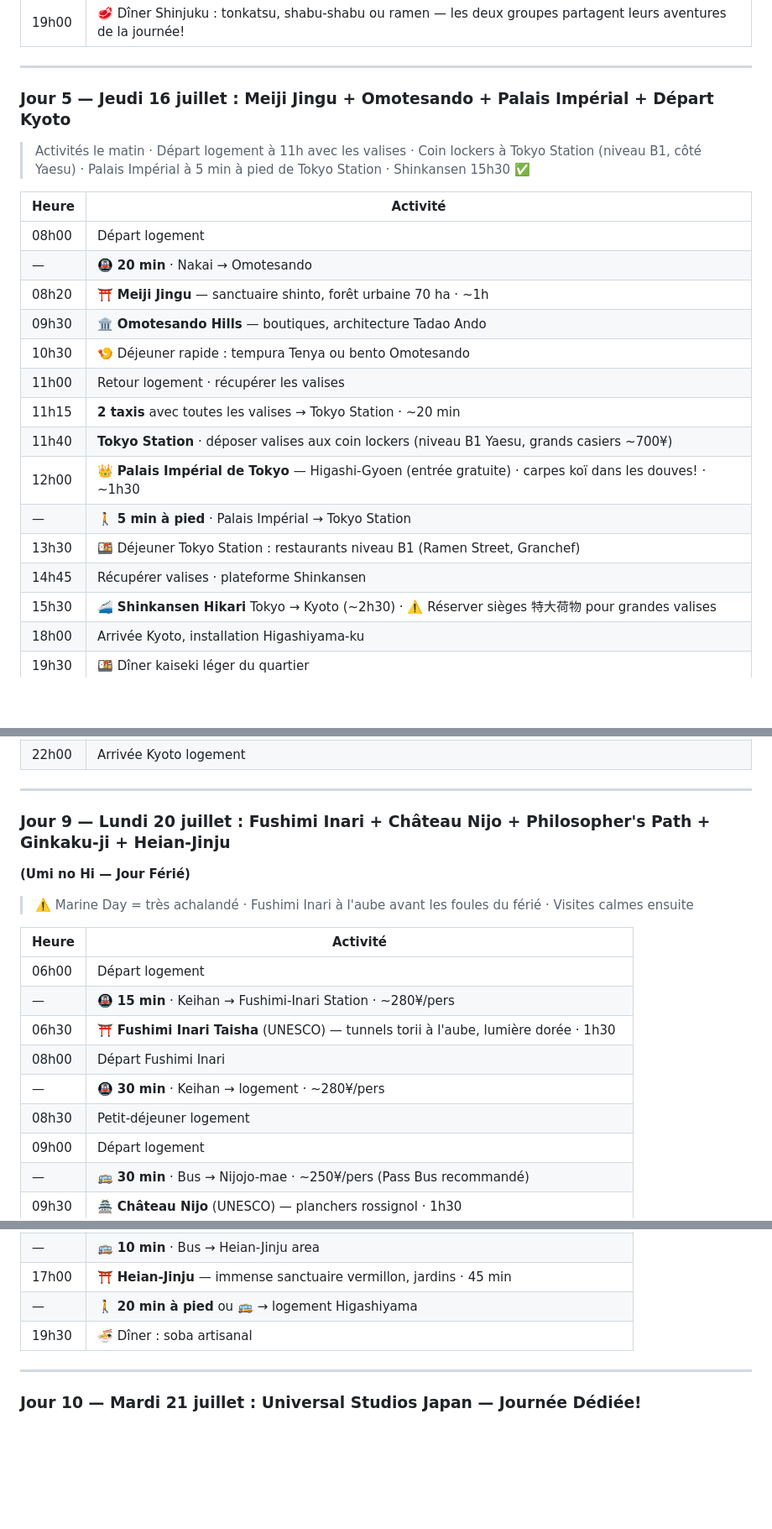
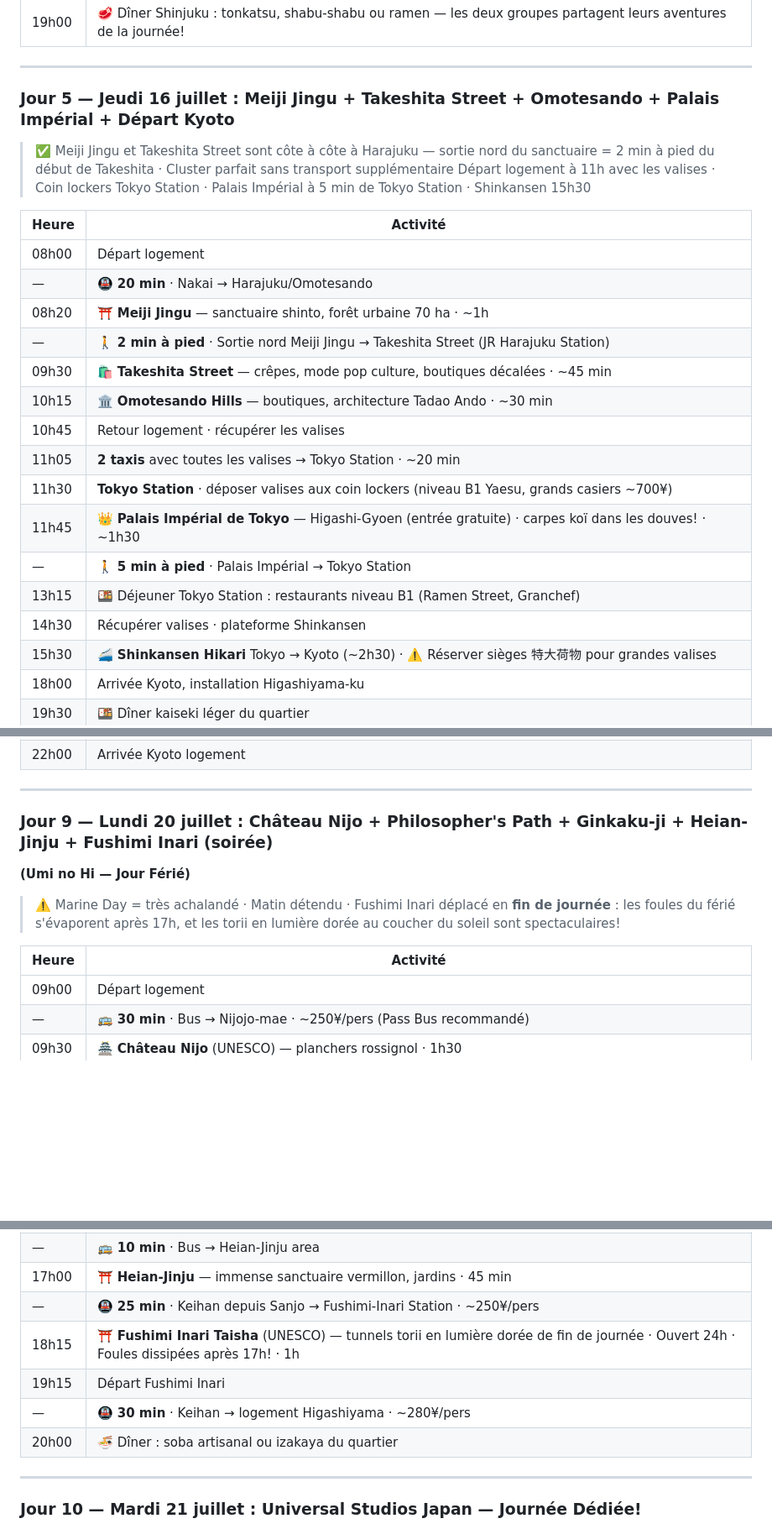
Before and after one commit to bikroy-stack/japan-trip-2026, a Markdown page: japon_itineraire_2026.md, 3 parts joined by grey strips. Shown at 84% size. GitHub-like rendering; blank space fills up the shorter version.

```diff
--- a/japon_itineraire_2026.md
+++ b/japon_itineraire_2026.md
@@ -220,24 +217,26 @@ currency_rate_cad: 107
 
 ---
 
-### Jour 5 — Jeudi 16 juillet : Meiji Jingu + Omotesando + Palais Impérial + Départ Kyoto
+### Jour 5 — Jeudi 16 juillet : Meiji Jingu + Takeshita Street + Omotesando + Palais Impérial + Départ Kyoto
 
-> Activités le matin · Départ logement à 11h avec les valises · Coin lockers à Tokyo Station (niveau B1, côté Yaesu) · Palais Impérial à 5 min à pied de Tokyo Station · Shinkansen 15h30 ✅
+> ✅ Meiji Jingu et Takeshita Street sont côte à côte à Harajuku — sortie nord du sanctuaire = 2 min à pied du début de Takeshita · Cluster parfait sans transport supplémentaire
+> Départ logement à 11h avec les valises · Coin lockers Tokyo Station · Palais Impérial à 5 min de Tokyo Station · Shinkansen 15h30
 
 | Heure | Activité |
 |-------|----------|
 | 08h00 | Départ logement |
-| — | 🚇 **20 min** · Nakai → Omotesando |
+| — | 🚇 **20 min** · Nakai → Harajuku/Omotesando |
 | 08h20 | ⛩️ **Meiji Jingu** — sanctuaire shinto, forêt urbaine 70 ha · ~1h |
-| 09h30 | 🏛️ **Omotesando Hills** — boutiques, architecture Tadao Ando |
-| 10h30 | 🍤 Déjeuner rapide : tempura Tenya ou bento Omotesando |
-| 11h00 | Retour logement · récupérer les valises |
-| 11h15 | **2 taxis** avec toutes les valises → Tokyo Station · ~20 min |
-| 11h40 | **Tokyo Station** · déposer valises aux coin lockers (niveau B1 Yaesu, grands casiers ~700¥) |
-| 12h00 | 👑 **Palais Impérial de Tokyo** — Higashi-Gyoen (entrée gratuite) · carpes koï dans les douves! · ~1h30 |
+| — | 🚶 **2 min à pied** · Sortie nord Meiji Jingu → Takeshita Street (JR Harajuku Station) |
+| 09h30 | 🛍️ **Takeshita Street** — crêpes, mode pop culture, boutiques décalées · ~45 min |
+| 10h15 | 🏛️ **Omotesando Hills** — boutiques, architecture Tadao Ando · ~30 min |
+| 10h45 | Retour logement · récupérer les valises |
+| 11h05 | **2 taxis** avec toutes les valises → Tokyo Station · ~20 min |
+| 11h30 | **Tokyo Station** · déposer valises aux coin lockers (niveau B1 Yaesu, grands casiers ~700¥) |
+| 11h45 | 👑 **Palais Impérial de Tokyo** — Higashi-Gyoen (entrée gratuite) · carpes koï dans les douves! · ~1h30 |
 | — | 🚶 **5 min à pied** · Palais Impérial → Tokyo Station |
-| 13h30 | 🍱 Déjeuner Tokyo Station : restaurants niveau B1 (Ramen Street, Granchef) |
-| 14h45 | Récupérer valises · plateforme Shinkansen |
+| 13h15 | 🍱 Déjeuner Tokyo Station : restaurants niveau B1 (Ramen Street, Granchef) |
+| 14h30 | Récupérer valises · plateforme Shinkansen |
 | 15h30 | 🚄 **Shinkansen Hikari** Tokyo → Kyoto (~2h30) · ⚠️ Réserver sièges 特大荷物 pour grandes valises |
 | 18h00 | Arrivée Kyoto, installation Higashiyama-ku |
 | 19h30 | 🍱 Dîner kaiseki léger du quartier |
@@ -339,19 +338,13 @@ currency_rate_cad: 107
 
 ---
 
-### Jour 9 — Lundi 20 juillet : Fushimi Inari + Château Nijo + Philosopher's Path + Ginkaku-ji + Heian-Jinju
+### Jour 9 — Lundi 20 juillet : Château Nijo + Philosopher's Path + Ginkaku-ji + Heian-Jinju + Fushimi Inari (soirée)
 **(Umi no Hi — Jour Férié)**
 
-> ⚠️ Marine Day = très achalandé · Fushimi Inari à l'aube avant les foules du férié · Visites calmes ensuite
+> ⚠️ Marine Day = très achalandé · Matin détendu · Fushimi Inari déplacé en **fin de journée** : les foules du férié s'évaporent après 17h, et les torii en lumière dorée au coucher du soleil sont spectaculaires!
 
 | Heure | Activité |
 |-------|----------|
-| 06h00 | Départ logement |
-| — | 🚇 **15 min** · Keihan → Fushimi-Inari Station · ~280¥/pers |
-| 06h30 | ⛩️ **Fushimi Inari Taisha** (UNESCO) — tunnels torii à l'aube, lumière dorée · 1h30 |
-| 08h00 | Départ Fushimi Inari |
-| — | 🚇 **30 min** · Keihan → logement · ~280¥/pers |
-| 08h30 | Petit-déjeuner logement |
 | 09h00 | Départ logement |
 | — | 🚌 **30 min** · Bus → Nijojo-mae · ~250¥/pers (Pass Bus recommandé) |
 | 09h30 | 🏯 **Château Nijo** (UNESCO) — planchers rossignol · 1h30 |
@@ -363,8 +356,11 @@ currency_rate_cad: 107
 | 15h30 | 🏯 **Ginkaku-ji** (Pavillon d'Argent, UNESCO) — au bout du Philosopher's Path · 1h |
 | — | 🚌 **10 min** · Bus → Heian-Jinju area |
 | 17h00 | ⛩️ **Heian-Jinju** — immense sanctuaire vermillon, jardins · 45 min |
-| — | 🚶 **20 min à pied** ou 🚌 → logement Higashiyama |
-| 19h30 | 🍜 Dîner : soba artisanal |
+| — | 🚇 **25 min** · Keihan depuis Sanjo → Fushimi-Inari Station · ~250¥/pers |
+| 18h15 | ⛩️ **Fushimi Inari Taisha** (UNESCO) — tunnels torii en lumière dorée de fin de journée · Ouvert 24h · Foules dissipées après 17h! · 1h |
+| 19h15 | Départ Fushimi Inari |
+| — | 🚇 **30 min** · Keihan → logement Higashiyama · ~280¥/pers |
+| 20h00 | 🍜 Dîner : soba artisanal ou izakaya du quartier |
 
 ---
 
```
Also changed, not shown: other parts of japon_itineraire_2026.md (+16 -19 lines).
